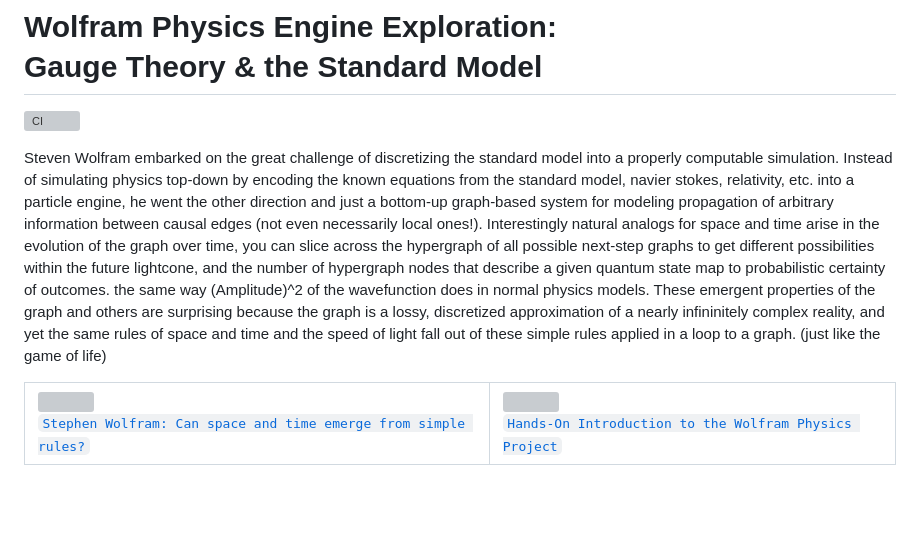
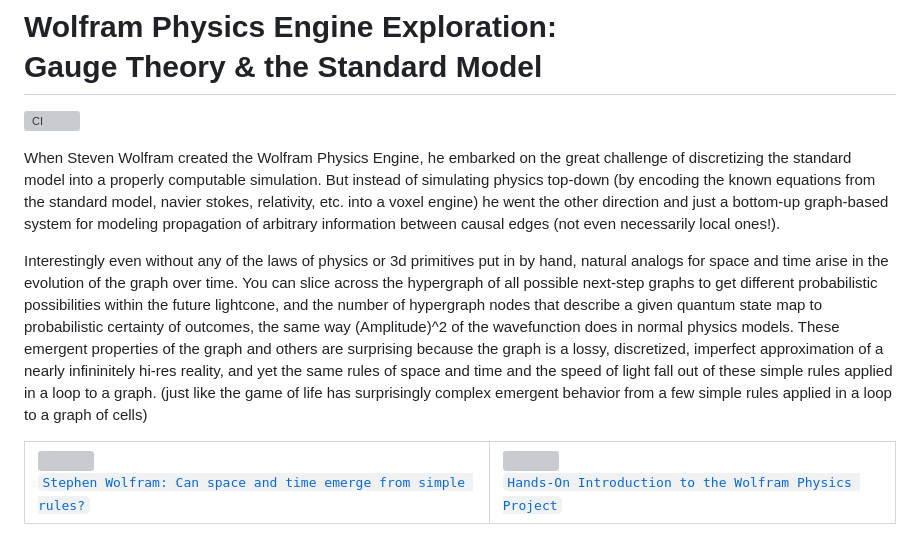
Before and after one commit to pirate/wolfram-gauge-physics, a Markdown page: README.md, the part around the change. Drawn GitHub-style; blank space fills up the shorter version; grey boxes are pictures that could not be loaded.

```diff
--- a/README.md
+++ b/README.md
@@ -2,7 +2,9 @@
 
 [![CI](https://github.com/pirate/wolfram-gauge-physics/actions/workflows/ci.yml/badge.svg)](https://github.com/pirate/wolfram-gauge-physics/actions/workflows/ci.yml)
 
-Steven Wolfram embarked on the great challenge of discretizing the standard model into a properly computable simulation. Instead of simulating physics top-down by encoding the known equations from the standard model, navier stokes, relativity, etc. into a particle engine, he went the other direction and just a bottom-up graph-based system for modeling propagation of arbitrary information between causal edges (not even necessarily local ones!). Interestingly natural analogs for space and time arise in the evolution of the graph over time, you can slice across the hypergraph of all possible next-step graphs to get different possibilities within the future lightcone, and the number of hypergraph nodes that describe a given quantum state map to probabilistic certainty of outcomes. the same way (Amplitude)^2 of the wavefunction does in normal physics models. These emergent properties of the graph and others are surprising because the graph is a lossy, discretized approximation of a nearly infininitely complex reality, and yet the same rules of space and time and the speed of light fall out of these simple rules applied in a loop to a graph. (just like the game of life)
+When Steven Wolfram created the Wolfram Physics Engine, he embarked on the great challenge of discretizing the standard model into a properly computable simulation. But instead of simulating physics top-down (by encoding the known equations from the standard model, navier stokes, relativity, etc. into a voxel engine) he went the other direction and just a bottom-up graph-based system for modeling propagation of arbitrary information between causal edges (not even necessarily local ones!).
+
+Interestingly even without any of the laws of physics or 3d primitives put in by hand, natural analogs for space and time arise in the evolution of the graph over time. You can slice across the hypergraph of all possible next-step graphs to get different probabilistic possibilities within the future lightcone, and the number of hypergraph nodes that describe a given quantum state map to probabilistic certainty of outcomes, the same way (Amplitude)^2 of the wavefunction does in normal physics models. These emergent properties of the graph and others are surprising because the graph is a lossy, discretized, imperfect approximation of a nearly infininitely hi-res reality, and yet the same rules of space and time and the speed of light fall out of these simple rules applied in a loop to a graph. (just like the game of life has surprisingly complex emergent behavior from a few simple rules applied in a loop to a graph of cells)
 
 <table><tr>
 <td>
```
